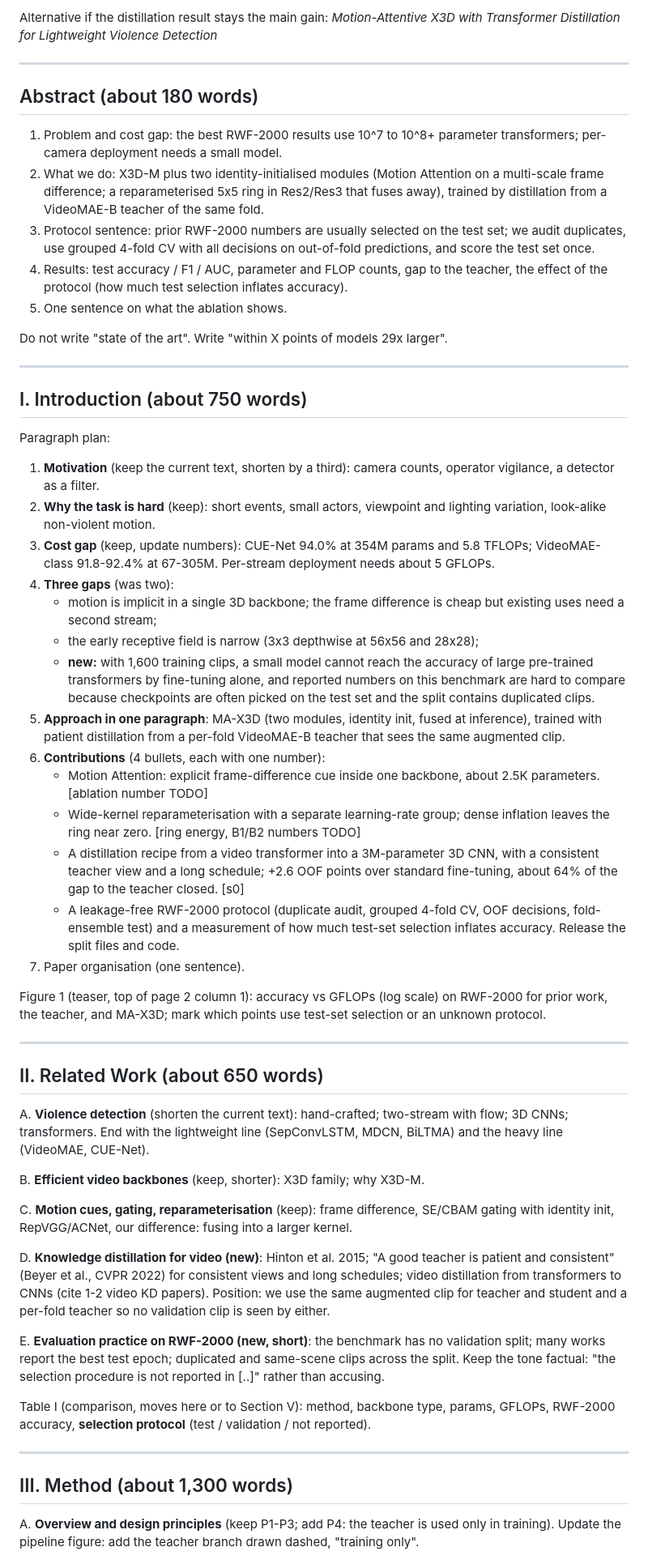
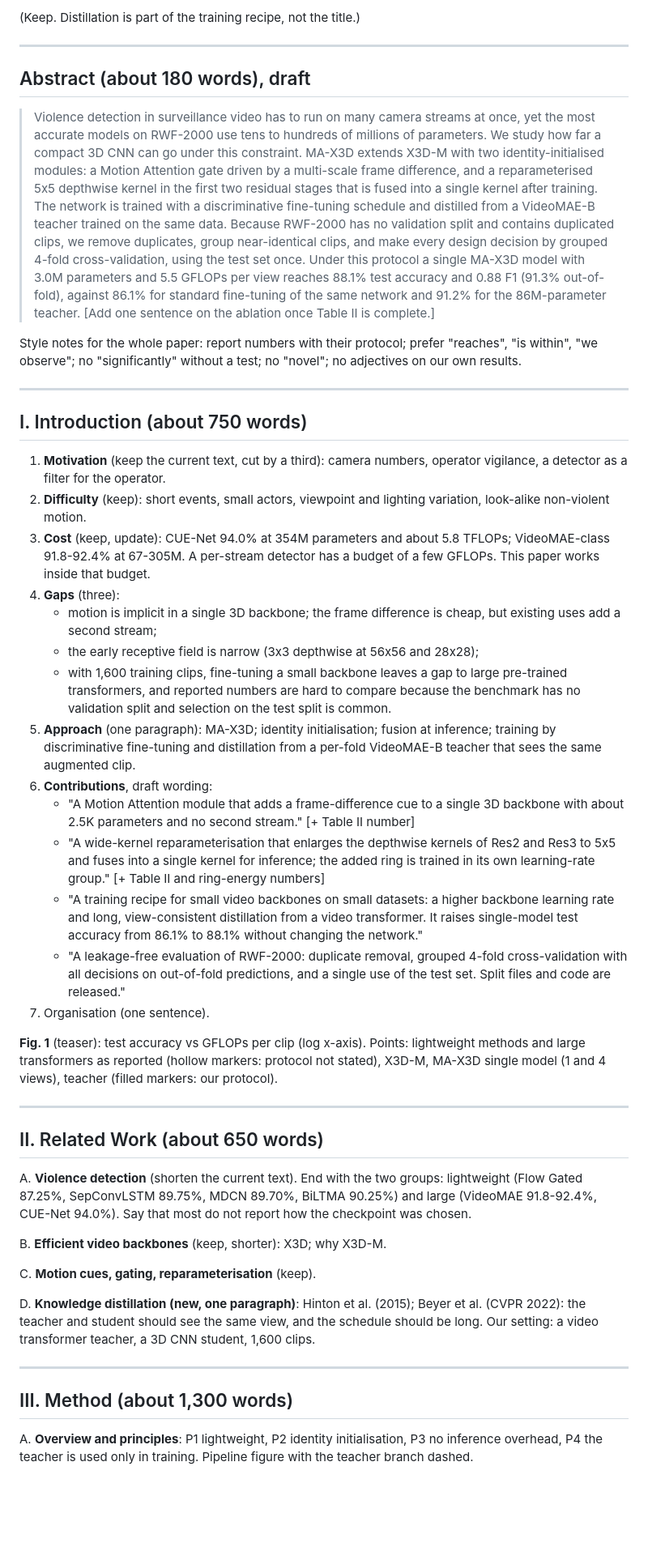
Before and after one commit to HuuHoang2707/ma-x3d, a Markdown page: paper/drafts/outline_v2.md, the part around one of its changes. Shown at 81% size. Drawn GitHub-style; blank space fills up the shorter version.

Commit message:
paper/drafts: outline v2 on single-model numbers of the best run
Co-Authored-By: Claude Opus 5 <noreply@anthropic.com>

```diff
--- a/paper/drafts/outline_v2.md
+++ b/paper/drafts/outline_v2.md
@@ -34,62 +79,90 @@ Keep: *MA-X3D: A Lightweight Motion-Attentive 3D CNN for Violence Detection in S
 
-Alternative if the distillation result stays the main gain:
-*Motion-Attentive X3D with Transformer Distillation for Lightweight Violence Detection*
+(Keep. Distillation is part of the training recipe, not the title.)
 
 ---
 
-## Abstract (about 180 words)
+## Abstract (about 180 words), draft
 
-1. Problem and cost gap: the best RWF-2000 results use 10^7 to 10^8+ parameter transformers; per-camera deployment needs a small model.
-2. What we do: X3D-M plus two identity-initialised modules (Motion Attention on a multi-scale frame difference; a reparameterised 5x5 ring in Res2/Res3 that fuses away), trained by distillation from a VideoMAE-B teacher of the same fold.
-3. Protocol sentence: prior RWF-2000 numbers are usually selected on the test set; we audit duplicates, use grouped 4-fold CV with all decisions on out-of-fold predictions, and score the test set once.
-4. Results: test accuracy / F1 / AUC, parameter and FLOP counts, gap to the teacher, the effect of the protocol (how much test selection inflates accuracy).
-5. One sentence on what the ablation shows.
+> Violence detection in surveillance video has to run on many camera streams at once, yet
+> the most accurate models on RWF-2000 use tens to hundreds of millions of parameters.
+> We study how far a compact 3D CNN can go under this constraint. MA-X3D extends X3D-M
+> with two identity-initialised modules: a Motion Attention gate driven by a multi-scale
+> frame difference, and a reparameterised 5x5 depthwise kernel in the first two residual
+> stages that is fused into a single kernel after training. The network is trained with a
+> discriminative fine-tuning schedule and distilled from a VideoMAE-B teacher trained on
+> the same data. Because RWF-2000 has no validation split and contains duplicated clips,
+> we remove duplicates, group near-identical clips, and make every design decision by
+> grouped 4-fold cross-validation, using the test set once. Under this protocol a single
+> MA-X3D model with 3.0M parameters and 5.5 GFLOPs per view reaches 88.1% test accuracy
+> and 0.88 F1 (91.3% out-of-fold), against 86.1% for standard fine-tuning of the same
+> network and 91.2% for the 86M-parameter teacher. [Add one sentence on the ablation
+> once Table II is complete.]
 
-Do not write "state of the art". Write "within X points of models 29x larger".
+Style notes for the whole paper: report numbers with their protocol; prefer "reaches",
+"is within", "we observe"; no "significantly" without a test; no "novel"; no adjectives
+on our own results.
 
 ---
 
 ## I. Introduction (about 750 words)
 
-Paragraph plan:
+1. **Motivation** (keep the current text, cut by a third): camera numbers, operator
+   vigilance, a detector as a filter for the operator.
+2. **Difficulty** (keep): short events, small actors, viewpoint and lighting variation,
+   look-alike non-violent motion.
+3. **Cost** (keep, update): CUE-Net 94.0% at 354M parameters and about 5.8 TFLOPs;
+   VideoMAE-class 91.8-92.4% at 67-305M. A per-stream detector has a budget of a few
+   GFLOPs. This paper works inside that budget.
+4. **Gaps** (three):
+   - motion is implicit in a single 3D backbone; the frame difference is cheap, but
+     existing uses add a second stream;
+   - the early receptive field is narrow (3x3 depthwise at 56x56 and 28x28);
+   - with 1,600 training clips, fine-tuning a small backbone leaves a gap to large
+     pre-trained transformers, and reported numbers are hard to compare because the
+     benchmark has no validation split and selection on the test split is common.
+5. **Approach** (one paragraph): MA-X3D; identity initialisation; fusion at inference;
+   training by discriminative fine-tuning and distillation from a per-fold VideoMAE-B
+   teacher that sees the same augmented clip.
+6. **Contributions**, draft wording:
+   - "A Motion Attention module that adds a frame-difference cue to a single 3D backbone
+     with about 2.5K parameters and no second stream." [+ Table II number]
+   - "A wide-kernel reparameterisation that enlarges the depthwise kernels of Res2 and
+     Res3 to 5x5 and fuses into a single kernel for inference; the added ring is
+     trained in its own learning-rate group." [+ Table II and ring-energy numbers]
+   - "A training recipe for small video backbones on small datasets: a higher backbone
+     learning rate and long, view-consistent distillation from a video transformer. It
+     raises single-model test accuracy from 86.1% to 88.1% without changing the network."
+   - "A leakage-free evaluation of RWF-2000: duplicate removal, grouped 4-fold
+     cross-validation with all decisions on out-of-fold predictions, and a single use of
+     the test set. Split files and code are released."
+7. Organisation (one sentence).
 
-1. **Motivation** (keep the current text, shorten by a third): camera counts, operator vigilance, a detector as a filter.
-2. **Why the task is hard** (keep): short events, small actors, viewpoint and lighting variation, look-alike non-violent motion.
-3. **Cost gap** (keep, update numbers): CUE-Net 94.0% at 354M params and 5.8 TFLOPs; VideoMAE-class 91.8-92.4% at 67-305M. Per-stream deployment needs about 5 GFLOPs.
-4. **Three gaps** (was two):
-   - motion is implicit in a single 3D backbone; the frame difference is cheap but existing uses need a second stream;
-   - the early receptive field is narrow (3x3 depthwise at 56x56 and 28x28);
-   - **new:** with 1,600 training clips, a small model cannot reach the accuracy of large pre-trained transformers by fine-tuning alone, and reported numbers on this benchmark are hard to compare because checkpoints are often picked on the test set and the split contains duplicated clips.
-5. **Approach in one paragraph**: MA-X3D (two modules, identity init, fused at inference), trained with patient distillation from a per-fold VideoMAE-B teacher that sees the same augmented clip.
-6. **Contributions** (4 bullets, each with one number):
-   - Motion Attention: explicit frame-difference cue inside one backbone, about 2.5K parameters. [ablation number TODO]
-   - Wide-kernel reparameterisation with a separate learning-rate group; dense inflation leaves the ring near zero. [ring energy, B1/B2 numbers TODO]
-   - A distillation recipe from a video transformer into a 3M-parameter 3D CNN, with a consistent teacher view and a long schedule; +2.6 OOF points over standard fine-tuning, about 64% of the gap to the teacher closed. [s0]
-   - A leakage-free RWF-2000 protocol (duplicate audit, grouped 4-fold CV, OOF decisions, fold-ensemble test) and a measurement of how much test-set selection inflates accuracy. Release the split files and code.
-7. Paper organisation (one sentence).
-
-Figure 1 (teaser, top of page 2 column 1): accuracy vs GFLOPs (log scale) on RWF-2000 for prior work, the teacher, and MA-X3D; mark which points use test-set selection or an unknown protocol.
+**Fig. 1** (teaser): test accuracy vs GFLOPs per clip (log x-axis). Points: lightweight
+methods and large transformers as reported (hollow markers: protocol not stated), X3D-M,
+MA-X3D single model (1 and 4 views), teacher (filled markers: our protocol).
 
 ---
 
 ## II. Related Work (about 650 words)
 
-A. **Violence detection** (shorten the current text): hand-crafted; two-stream with flow; 3D CNNs; transformers. End with the lightweight line (SepConvLSTM, MDCN, BiLTMA) and the heavy line (VideoMAE, CUE-Net).
+A. **Violence detection** (shorten the current text). End with the two groups:
+lightweight (Flow Gated 87.25%, SepConvLSTM 89.75%, MDCN 89.70%, BiLTMA 90.25%) and
+large (VideoMAE 91.8-92.4%, CUE-Net 94.0%). Say that most do not report how the
+checkpoint was chosen.
 
-B. **Efficient video backbones** (keep, shorter): X3D family; why X3D-M.
+B. **Efficient video backbones** (keep, shorter): X3D; why X3D-M.
 
-C. **Motion cues, gating, reparameterisation** (keep): frame difference, SE/CBAM gating with identity init, RepVGG/ACNet, our difference: fusing into a larger kernel.
+C. **Motion cues, gating, reparameterisation** (keep).
 
-D. **Knowledge distillation for video (new)**: Hinton et al. 2015; "A good teacher is patient and consistent" (Beyer et al., CVPR 2022) for consistent views and long schedules; video distillation from transformers to CNNs (cite 1-2 video KD papers). Position: we use the same augmented clip for teacher and student and a per-fold teacher so no validation clip is seen by either.
-
-E. **Evaluation practice on RWF-2000 (new, short)**: the benchmark has no validation split; many works report the best test epoch; duplicated and same-scene clips across the split. Keep the tone factual: "the selection procedure is not reported in [..]" rather than accusing.
-
-Table I (comparison, moves here or to Section V): method, backbone type, params, GFLOPs, RWF-2000 accuracy, **selection protocol** (test / validation / not reported).
+D. **Knowledge distillation (new, one paragraph)**: Hinton et al. (2015); Beyer et al.
+(CVPR 2022): the teacher and student should see the same view, and the schedule should be
+long. Our setting: a video transformer teacher, a 3D CNN student, 1,600 clips.
 
 ---
 
 ## III. Method (about 1,300 words)
 
-A. **Overview and design principles** (keep P1-P3; add P4: the teacher is used only in training).
-   Update the pipeline figure: add the teacher branch drawn dashed, "training only".
+A. **Overview and principles**: P1 lightweight, P2 identity initialisation, P3 no
+inference overhead, P4 the teacher is used only in training. Pipeline figure with the
+teacher branch dashed.
 
```
Also changed, not shown: other parts of paper/drafts/outline_v2.md (+150 -105 lines).
